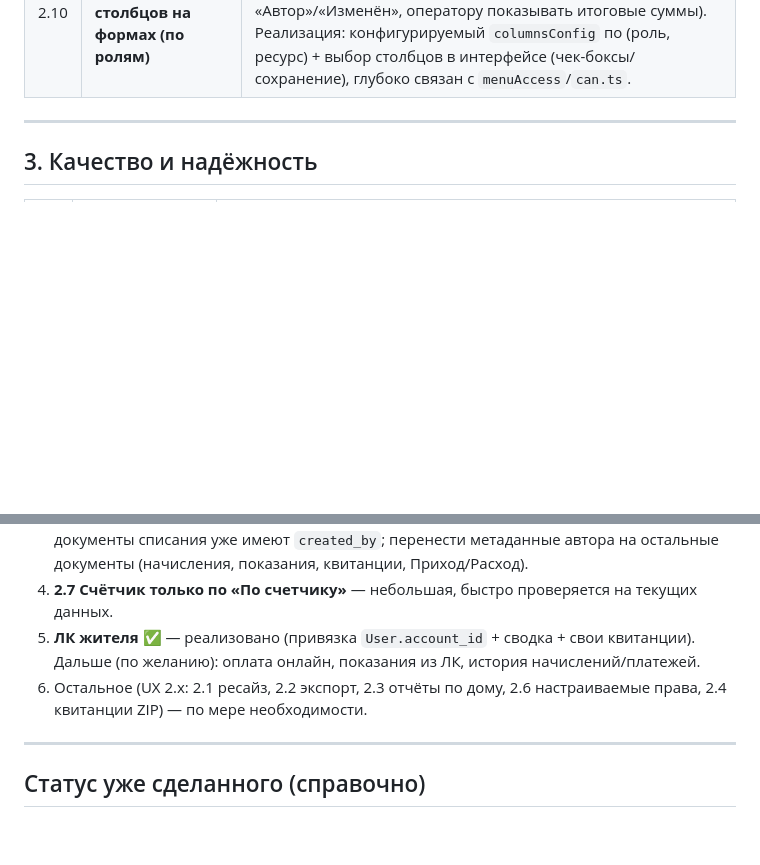
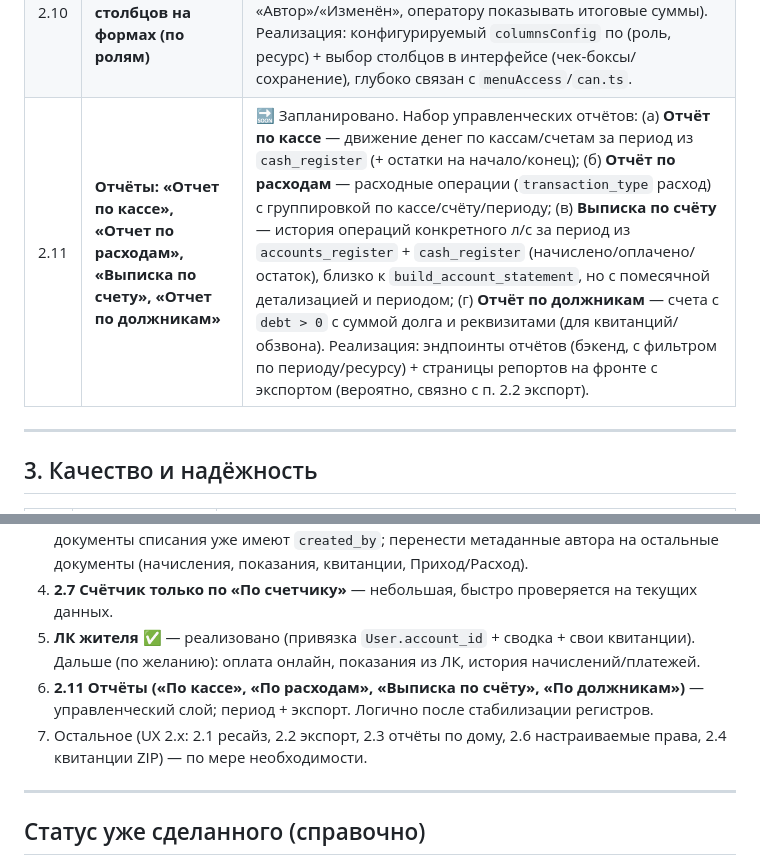
Before and after one commit to Asagat/townhouse-app, a Markdown page: ROADMAP.md, 2 parts joined by grey strips. Drawn GitHub-style; blank space fills up the shorter version.

Commit message:
docs(roadmap): добавить отчёты — По кассе, По расходам, Выписка по счёту, По должникам (2.11)

```diff
--- a/ROADMAP.md
+++ b/ROADMAP.md
@@ -34,6 +34,7 @@
 | 2.8 | **Переделать обработчики «Выполнить списание»** | ✅ Готово вместе с п. 2.5: `WriteOffsModal` и автозапуск используют документный слой (`writeoff_documents/run`); результат по каждому счёту, без частичных записей. |
 | 2.9 | **Аудит документов: автор и история изменений** | ✅ Реализовано (бэкенд): поля `created_by`/`updated_by`/`updated_at`/`change_description` добавлены к документам (Transaction, AccrualDocument, MeterReadingDocument, ReceiptDocument, WriteoffDocument), проставляются при создании/изменении (generic CRUD + спец-эндпоинты). Миграция Alembic `fce9ed483469`. В формы/журналы добавлен столбец «Автор» (`created_by_name`). `change_description` пока только для части эндпоинтов — полное «что изменилось» можно расширить. |
 | 2.10 | **Настройка отображаемых столбцов на формах (по ролям)** | Добавить на формы/журналы настройку набора отображаемых столбцов — для разных ролей могут требоваться разные колонки (например, кассиру скрывать «Автор»/«Изменён», оператору показывать итоговые суммы). Реализация: конфигурируемый `columnsConfig` по (роль, ресурс) + выбор столбцов в интерфейсе (чек-боксы/сохранение), глубоко связан с `menuAccess`/`can.ts`. |
+| 2.11 | **Отчёты: «Отчет по кассе», «Отчет по расходам», «Выписка по счету», «Отчет по должникам»** | 🔜 Запланировано. Набор управленческих отчётов: (а) **Отчёт по кассе** — движение денег по кассам/счетам за период из `cash_register` (+ остатки на начало/конец); (б) **Отчёт по расходам** — расходные операции (`transaction_type` расход) с группировкой по кассе/счёту/периоду; (в) **Выписка по счёту** — история операций конкретного л/с за период из `accounts_register` + `cash_register` (начислено/оплачено/остаток), близко к `build_account_statement`, но с помесячной детализацией и периодом; (г) **Отчёт по должникам** — счета с `debt > 0` с суммой долга и реквизитами (для квитанций/обзвона). Реализация: эндпоинты отчётов (бэкенд, с фильтром по периоду/ресурсу) + страницы репортов на фронте с экспортом (вероятно, связно с п. 2.2 экспорт). |
 
 ---
 
@@ -55,7 +56,8 @@
 3. **2.9 Аудит документов** (автор/история изменений) — логичное продолжение: новые документы списания уже имеют `created_by`; перенести метаданные автора на остальные документы (начисления, показания, квитанции, Приход/Расход).
 4. **2.7 Счётчик только по «По счетчику»** — небольшая, быстро проверяется на текущих данных.
 5. **ЛК жителя** ✅ — реализовано (привязка `User.account_id` + сводка + свои квитанции). Дальше (по желанию): оплата онлайн, показания из ЛК, история начислений/платежей.
-6. Остальное (UX 2.x: 2.1 ресайз, 2.2 экспорт, 2.3 отчёты по дому, 2.6 настраиваемые права, 2.4 квитанции ZIP) — по мере необходимости.
+6. **2.11 Отчёты («По кассе», «По расходам», «Выписка по счёту», «По должникам»)** — управленческий слой; период + экспорт. Логично после стабилизации регистров.
+7. Остальное (UX 2.x: 2.1 ресайз, 2.2 экспорт, 2.3 отчёты по дому, 2.6 настраиваемые права, 2.4 квитанции ZIP) — по мере необходимости.
 
 ---
 
```
